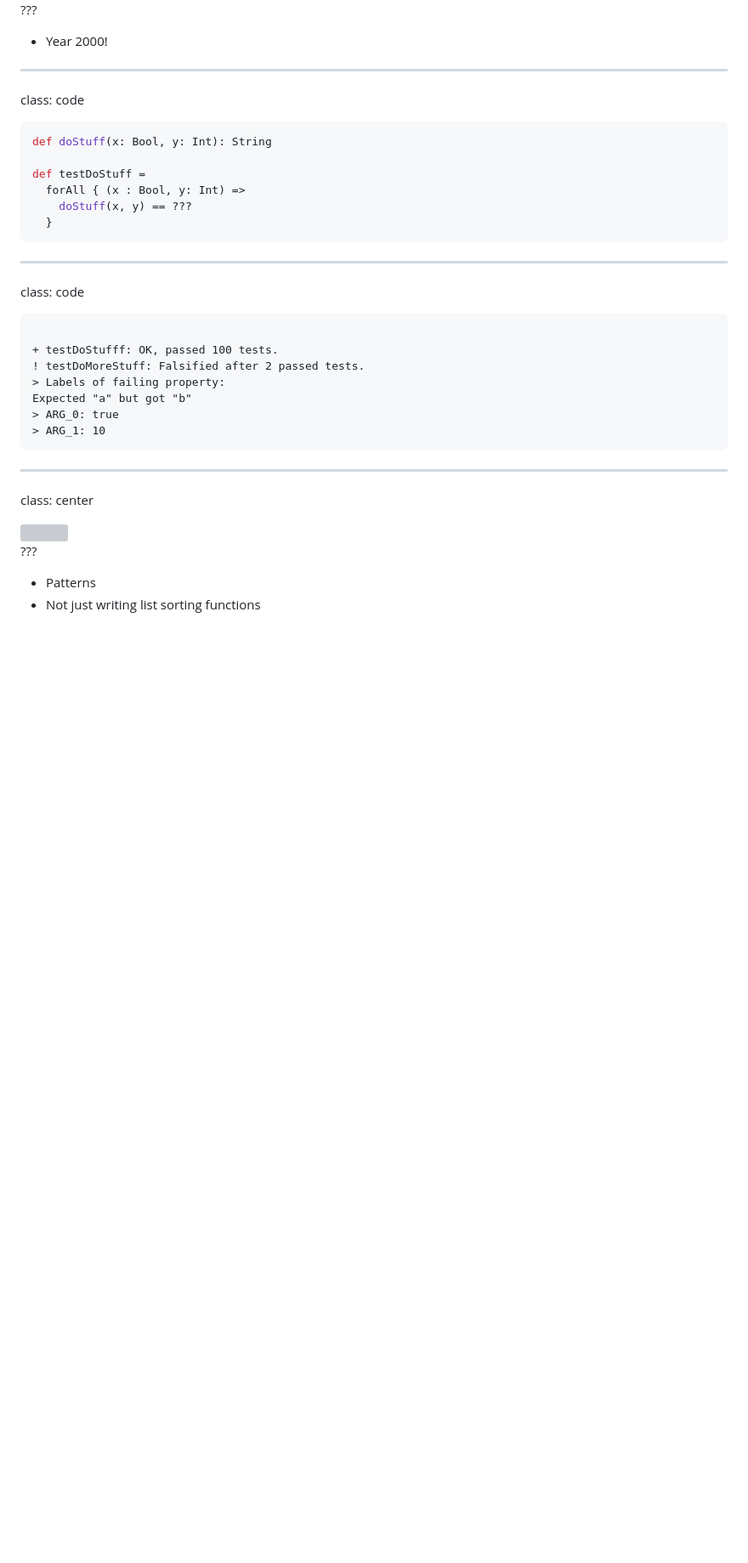
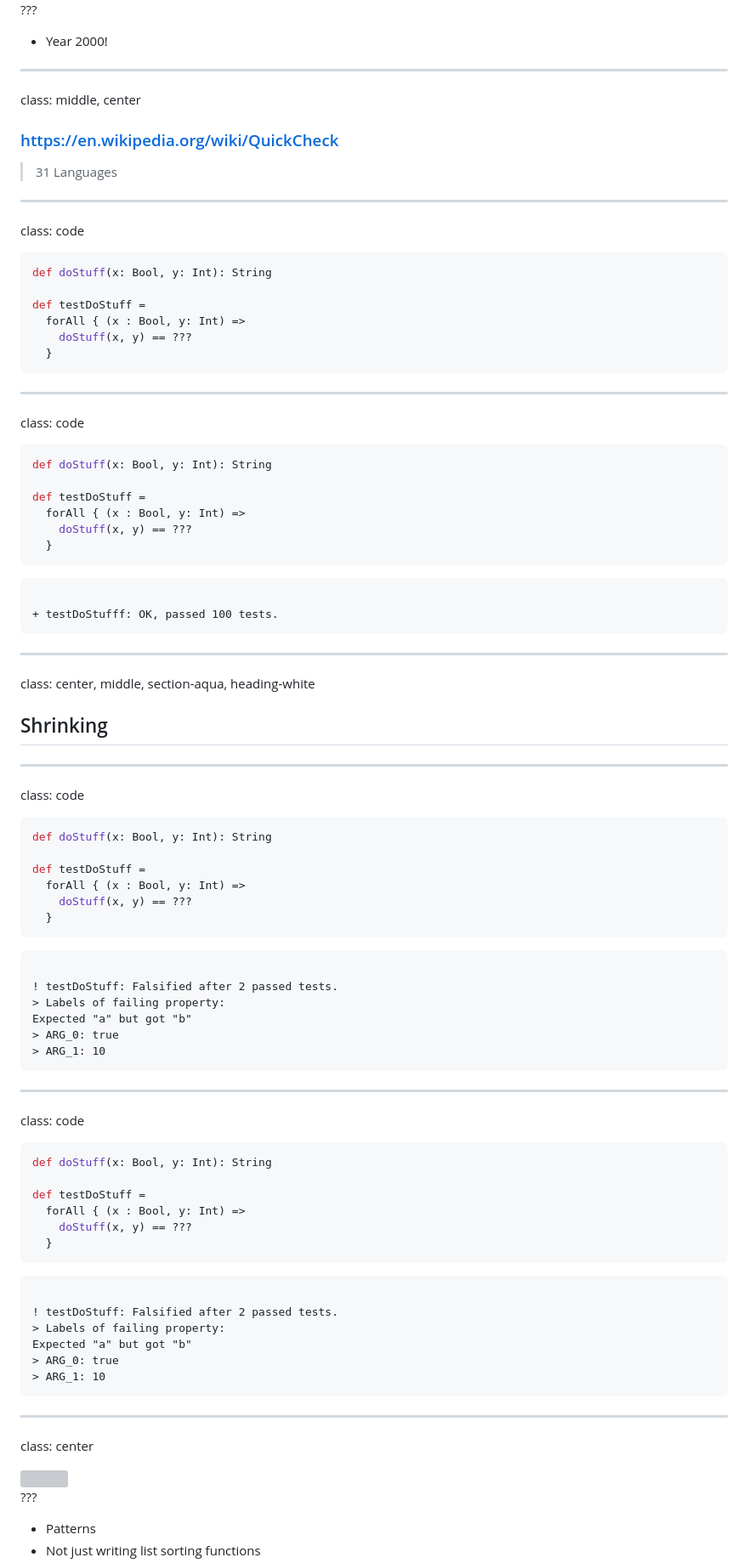
Before and after one commit to charleso/property-testing-preso, a Markdown page: yownight2017-best-practice.md, the part around the change printed below. Shown: that part at 85% size. Rendered like a GitHub page; blank space fills up the shorter version; grey boxes are pictures that could not be loaded.

Commit message:
Stuff

````diff
--- a/yownight2017-best-practice.md
+++ b/yownight2017-best-practice.md
@@ -124,6 +130,14 @@ class: middle, center
 
 ---
 
+class: middle, center
+
+### https://en.wikipedia.org/wiki/QuickCheck
+
+> 31 Languages
+
+---
+
 class: code
 
 ```scala
@@ -139,14 +153,85 @@ def testDoStuff =
 
 class: code
 
+```scala
+def doStuff(x: Bool, y: Int): String
+
+def testDoStuff =
+  forAll { (x : Bool, y: Int) =>
+    doStuff(x, y) == ???
+  }
+```
+
 <pre><code class="warning">
 + testDoStufff: OK, passed 100 tests.
-! testDoMoreStuff: Falsified after 2 passed tests.
+</code></pre>
+
+
+
+
+
+
+
+
+---
+
+class: center, middle, section-aqua, heading-white
+
+## Shrinking
+
+---
+
+class: code
+
+```scala
+def doStuff(x: Bool, y: Int): String
+
+def testDoStuff =
+  forAll { (x : Bool, y: Int) =>
+    doStuff(x, y) == ???
+  }
+```
+
+<pre><code class="warning">
+! testDoStuff: Falsified after 2 passed tests.
 > Labels of failing property:
 Expected "a" but got "b"
 > ARG_0: true
 > ARG_1: 10
 </code></pre>
+
+---
+
+class: code
+
+```scala
+def doStuff(x: Bool, y: Int): String
+
+def testDoStuff =
+  forAll { (x : Bool, y: Int) =>
+    doStuff(x, y) == ???
+  }
+```
+<pre><code class="warning">
+! testDoStuff: Falsified after 2 passed tests.
+> Labels of failing property:
+Expected "a" but got "b"
+> ARG_0: true
+> ARG_1: 10
+</code></pre>
+
+
+
+
+
+
+
+
+
+
+
+
+
 
 
 
````
Also changed, not shown: other parts of yownight2017-best-practice.md (+55 -118 lines), images/leveldb.png (added), images/qa-engineer-tweet.png (added), images/volvo.jpg (added), 1 other file.
